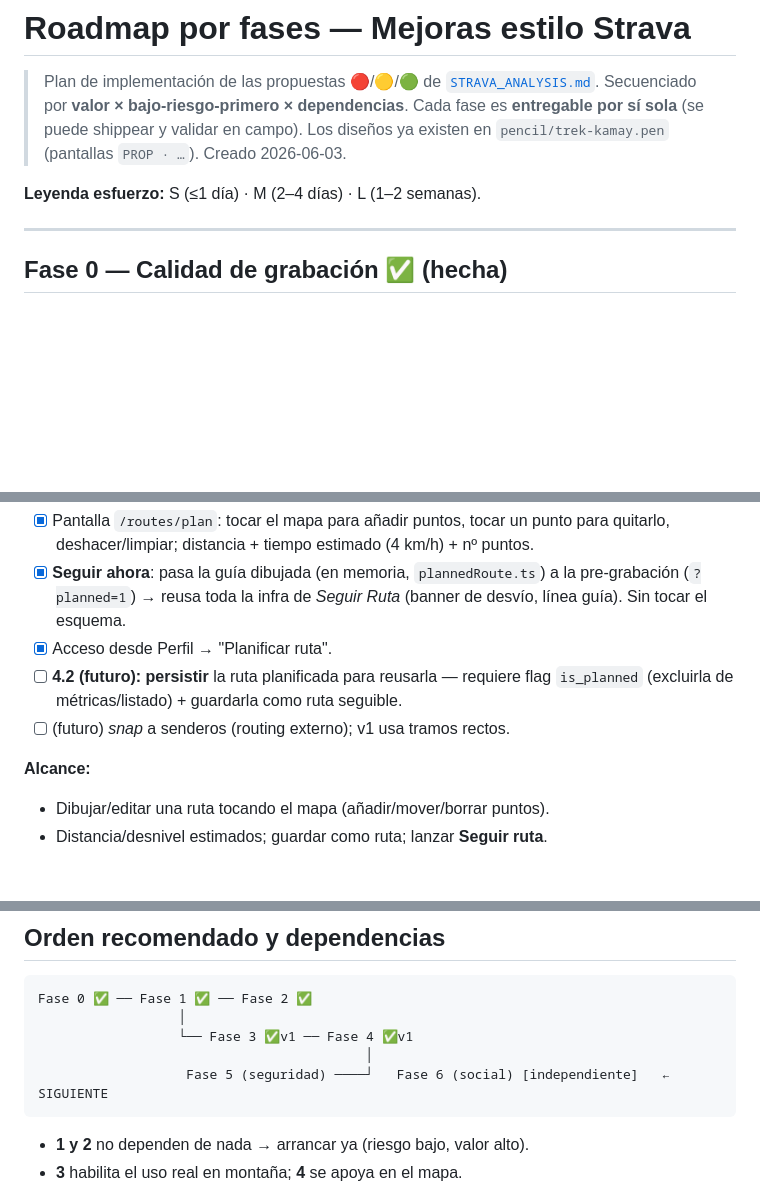
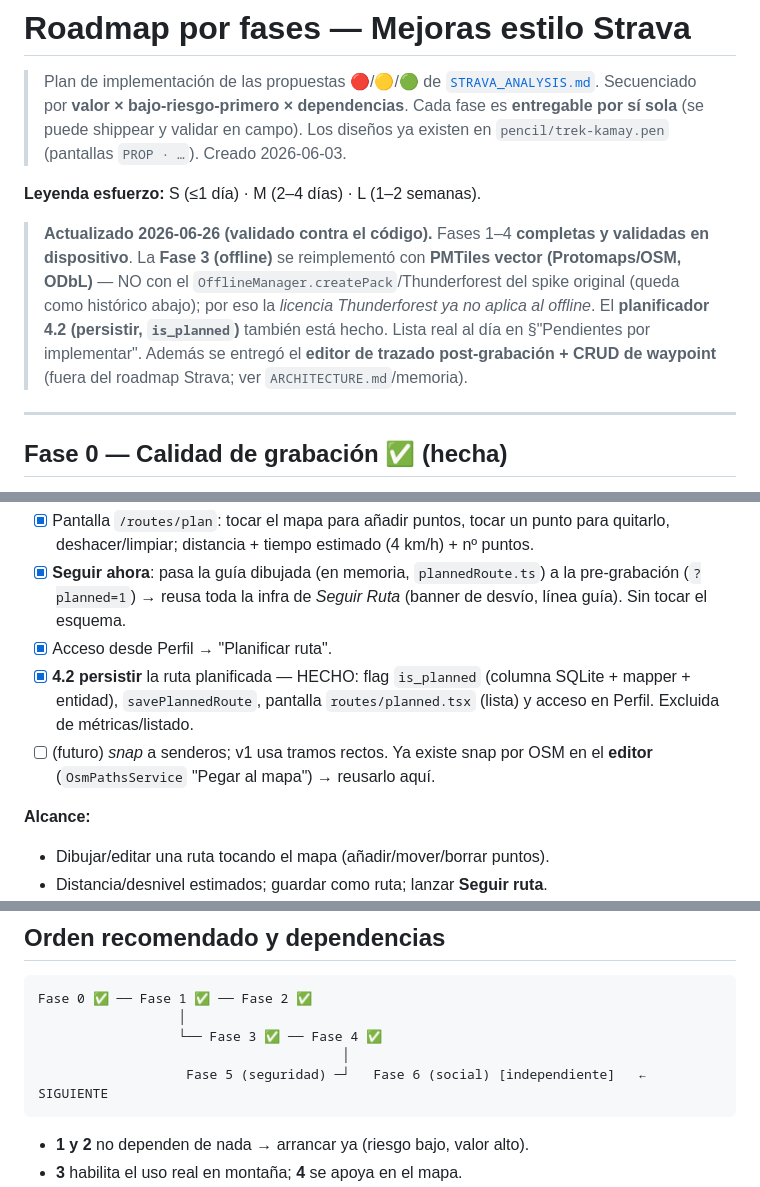
Before and after one commit to gepres/nan-kamay-app, a Markdown page: docs/STRAVA_ROADMAP.md, 3 parts joined by grey strips. Drawn GitHub-style; blank space fills up the shorter version.

````diff
--- a/docs/STRAVA_ROADMAP.md
+++ b/docs/STRAVA_ROADMAP.md
@@ -7,6 +7,8 @@
 > Creado 2026-06-03.
 
 **Leyenda esfuerzo:** S (≤1 día) · M (2–4 días) · L (1–2 semanas).
+
+> **Actualizado 2026-06-26 (validado contra el código).** Fases 1–4 **completas y validadas en dispositivo**. La **Fase 3 (offline)** se reimplementó con **PMTiles vector (Protomaps/OSM, ODbL)** — NO con el `OfflineManager.createPack`/Thunderforest del spike original (queda como histórico abajo); por eso la *licencia Thunderforest ya no aplica al offline*. El **planificador 4.2 (persistir, `is_planned`)** también está hecho. Lista real al día en §"Pendientes por implementar". Además se entregó el **editor de trazado post-grabación + CRUD de waypoint** (fuera del roadmap Strava; ver `ARCHITECTURE.md`/memoria).
 
 ---
 
@@ -133,8 +137,8 @@ sirve del caché offline. (`OfflineTilesService` + pantalla `/map-offline`.)
 - [x] Pantalla `/routes/plan`: tocar el mapa para añadir puntos, tocar un punto para quitarlo, deshacer/limpiar; distancia + tiempo estimado (4 km/h) + nº puntos.
 - [x] **Seguir ahora**: pasa la guía dibujada (en memoria, `plannedRoute.ts`) a la pre-grabación (`?planned=1`) → reusa toda la infra de *Seguir Ruta* (banner de desvío, línea guía). Sin tocar el esquema.
 - [x] Acceso desde Perfil → "Planificar ruta".
-- [ ] **4.2 (futuro): persistir** la ruta planificada para reusarla — requiere flag `is_planned` (excluirla de métricas/listado) + guardarla como ruta seguible.
-- [ ] (futuro) *snap* a senderos (routing externo); v1 usa tramos rectos.
+- [x] **4.2 persistir** la ruta planificada — HECHO: flag `is_planned` (columna SQLite + mapper + entidad), `savePlannedRoute`, pantalla `routes/planned.tsx` (lista) y acceso en Perfil. Excluida de métricas/listado.
+- [ ] (futuro) *snap* a senderos; v1 usa tramos rectos. Ya existe snap por OSM en el **editor** (`OsmPathsService` "Pegar al mapa") → reusarlo aquí.
 
 **Alcance:**
 - Dibujar/editar una ruta tocando el mapa (añadir/mover/borrar puntos).
@@ -208,9 +212,9 @@ no aportan al producto individual offline-first. Reconsiderar solo si el product
 ```
 Fase 0 ✅ ── Fase 1 ✅ ── Fase 2 ✅
                   │
-                  └── Fase 3 ✅v1 ── Fase 4 ✅v1
-                                          │
-                   Fase 5 (seguridad) ────┘   Fase 6 (social) [independiente]   ← SIGUIENTE
+                  └── Fase 3 ✅ ── Fase 4 ✅
+                                       │
+                   Fase 5 (seguridad) ─┘   Fase 6 (social) [independiente]   ← SIGUIENTE
 ```
 - **1 y 2** no dependen de nada → arrancar ya (riesgo bajo, valor alto).
 - **3** habilita el uso real en montaña; **4** se apoya en el mapa.
````
Also changed, not shown: other parts of docs/STRAVA_ROADMAP.md (+31 -25 lines), CLAUDE.md (+8 -5 lines).
